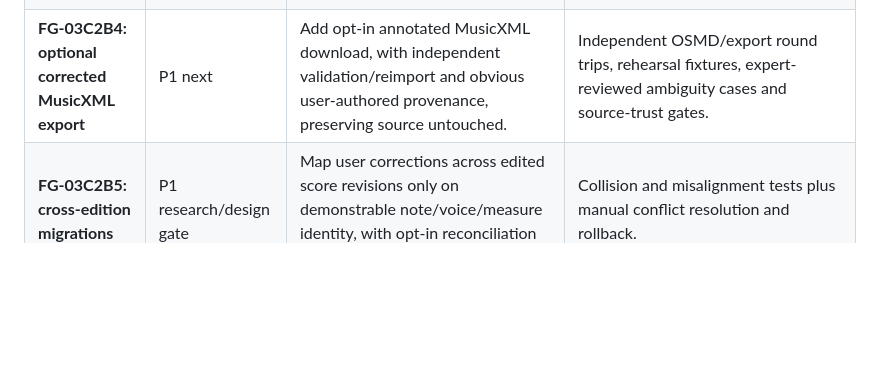
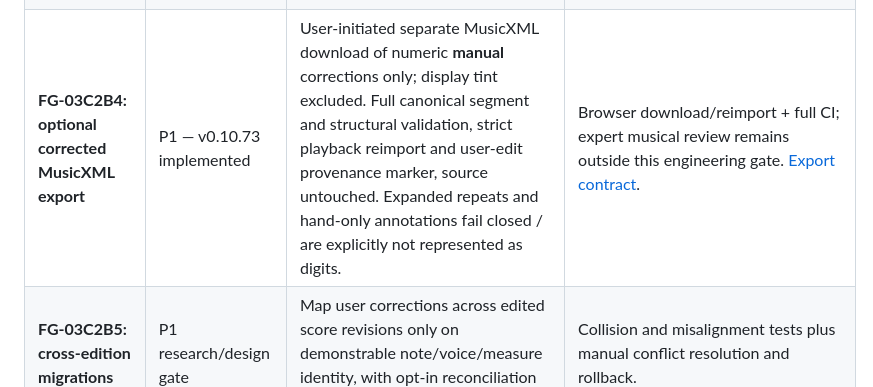
Before and after one commit to shafranek-js/play-along, a Markdown page: docs/ROADMAP-FINGER-GUIDANCE.md, the part around the change. Rendered like a GitHub page; blank space fills up the shorter version.

Commit message:
docs(FG-03C2B4): release v0.10.73 export acceptance and roadmap

```diff
--- a/docs/ROADMAP-FINGER-GUIDANCE.md
+++ b/docs/ROADMAP-FINGER-GUIDANCE.md
@@ -32,7 +32,7 @@
 | **FG-03C2B1: multi-note Undo/Redo** | P1 — v0.10.51 implemented | Bounded 40-edit history across source-identified score notes, redo and undoable reset, per-source memory isolation, atomic persist-before-state commit and stale-history refusal. | Pure model and real Chromium checks, original fingering unchanged, no history exposed to untrusted backup. |
 | **FG-03C2B2: multi-note selection and bulk edits** | P1 — v0.10.52 implementation | Ctrl+A, Ctrl/Cmd-click, Shift-click, rectangle selection in Piano Roll; independent group hand/finger changes, atomic validation, one batch Undo/Redo, original source preserved. | Pure selection/proposal and real Chromium gesture/backup/history tests; original unknown fingers never auto-populated. |
 | **FG-03C2B3: dedicated editor + source-verified Sheet fingering** | P1 — v0.10.53 implemented | Add separate full-score, horizontally scrollable editor with pinned group assignment, zoom, multi-note selection and bounded viewport drawing. Show user-only fingering in OSMD from strict source-cloned MusicXML, with explicit provenance. | Pure geometry and real OSMD Chromium tests; exact note/voice/staff/tie IDs; fail-closed annotation, pristine original preserved. |
-| **FG-03C2B4: optional corrected MusicXML export** | P1 next | Add opt-in annotated MusicXML download, with independent validation/reimport and obvious user-authored provenance, preserving source untouched. | Independent OSMD/export round trips, rehearsal fixtures, expert-reviewed ambiguity cases and source-trust gates. |
+| **FG-03C2B4: optional corrected MusicXML export** | P1 — v0.10.73 implemented | User-initiated separate MusicXML download of numeric **manual** corrections only; display tint excluded. Full canonical segment and structural validation, strict playback reimport and user-edit provenance marker, source untouched. Expanded repeats and hand-only annotations fail closed / are explicitly not represented as digits. | Browser download/reimport + full CI; expert musical review remains outside this engineering gate. [Export contract](FG-03C2B4-CORRECTED-MUSICXML-EXPORT.md). |
 | **FG-03C2B5: cross-edition migrations** | P1 research/design gate | Map user corrections across edited score revisions only on demonstrable note/voice/measure identity, with opt-in reconciliation rather than blind hashes. | Collision and misalignment tests plus manual conflict resolution and rollback. |
 | **FG-03D1: next-unfinished-note hand-motion feasibility (research)** | P1 — v0.10.69 research-only, NOT connected to learner guidance | Pure provenance-gated planner screens hand travel against remaining time, held-note releases, keyboard geometry and crossing/overlap of exact canonical onset groups. P1 corrected late first-start motion and opposite-hand onset/iteration mismatch; prior-motion token allowed only for an explicitly verified continued trajectory. Does not interpolate joints, infer fingers or mutate notes, original PNGs or audio. | 40 new synthetic/negative Node tests (35 original + 5 P1), independent QA-01 source-asset/GM/MAESTRO/MIDI/fingering invariants registered in `npm test`; CI plus browser approval required. Physical plausibility is a heuristic, without pianist validation. [FG-03D1 research](FG-03D1-HAND-MOTION-FEASIBILITY.md), [QA-01](QA-01-REGRESSION-BASELINE.md). |
 | **FG-03D: musician-reviewed technique guides and animation feasibility** | P1 research | Explain thumb-under, hand shifts, inversions, repeated notes and two-hand crossings. Use Hand-thesia's documented IK, contact and hand-size concepts only as an architectural *reference*, not imported unlicensed code; keep existing PNGs and source-approved **next unfinished note** guidance. | Original fourteen PNG assets bit-identical, Wait/Tempo note onsets unchanged, browser frame budget, desktop/mobile QA, physical hand movement approved by a pianist. See [Hand-thesia audit](FG-04B-HAND-THESIA-REVIEW.md). |
```
